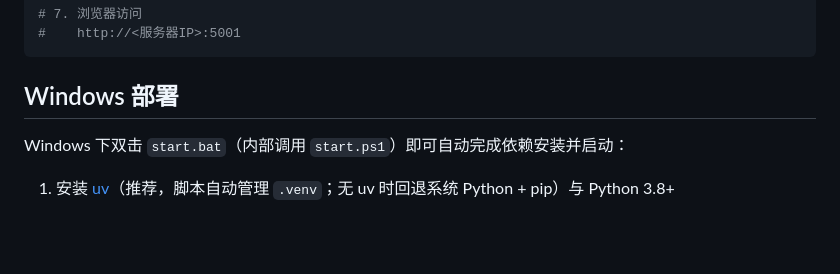
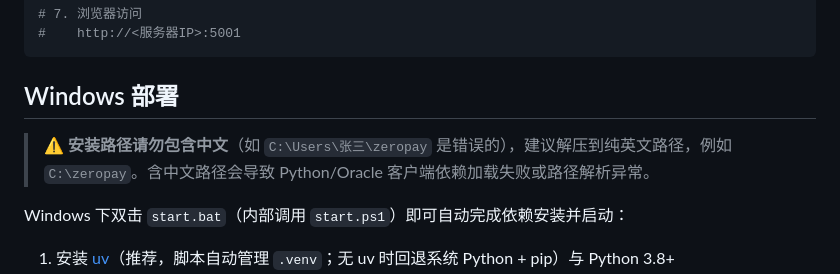
Before and after one commit to wanghannew1/zeropay, a Markdown page: README.md, the part around the change. Rendered like a GitHub page; blank space fills up the shorter version.

Commit message:
docs: Windows 部署说明补充安装路径请勿包含中文

````diff
--- a/README.md
+++ b/README.md
@@ -47,6 +47,8 @@ chmod +x start.sh
 ```
 
 ## Windows 部署
+
+> ⚠️ **安装路径请勿包含中文**（如 `C:\Users\张三\zeropay` 是错误的），建议解压到纯英文路径，例如 `C:\zeropay`。含中文路径会导致 Python/Oracle 客户端依赖加载失败或路径解析异常。
 
 Windows 下双击 `start.bat`（内部调用 `start.ps1`）即可自动完成依赖安装并启动：
 
````
